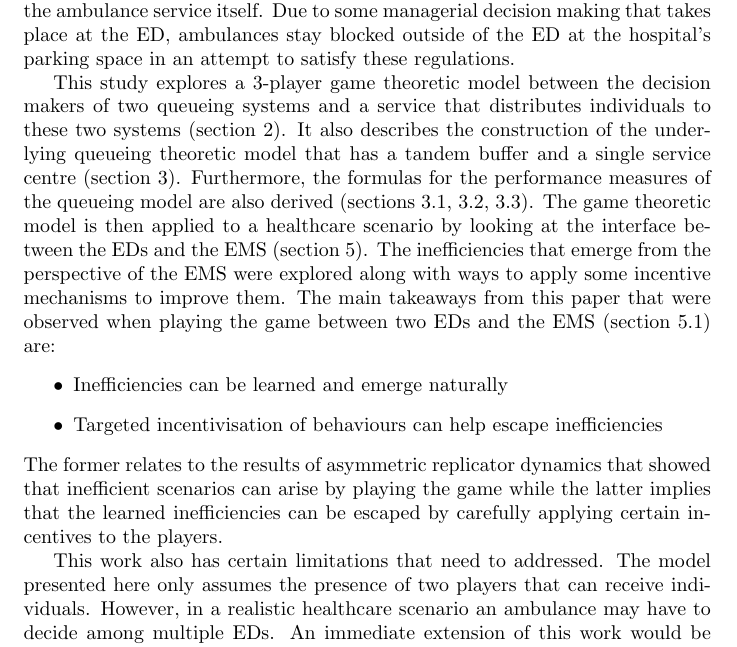
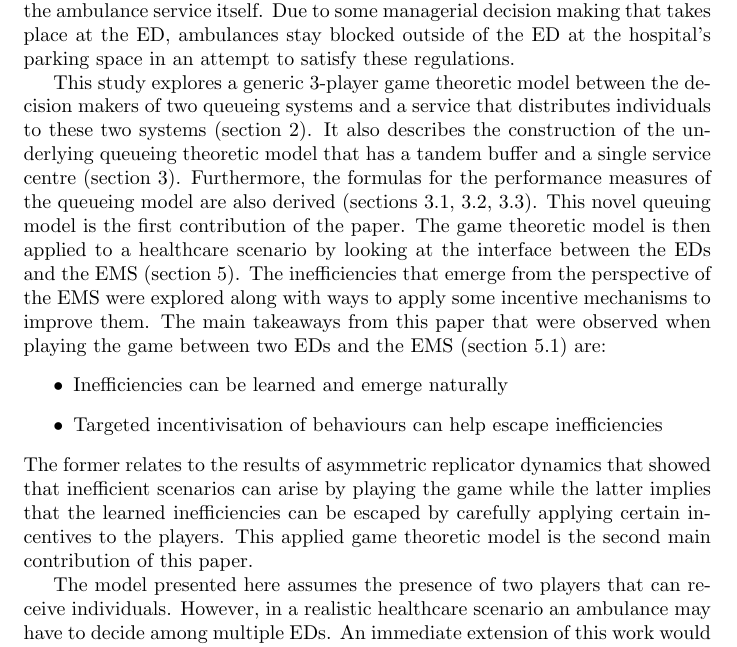
Before and after one commit to MichalisPanayides/ED-EMS-game-paper, a LaTeX document (main.tex, which reads sections/conclusion/main.tex): part of page 30 of 54, cut so that both start at the same text. Compiled offline with pdfLaTeX.

Commit message:
Apply changes based on code review

```diff
--- a/sections/conclusion/main.tex
+++ b/sections/conclusion/main.tex
@@ -8,15 +8,16 @@ Due to some managerial decision making that takes place at the ED, ambulances
 stay blocked outside of the ED at the hospital's parking space in an attempt
 to satisfy these regulations.
 
-This study explores a 3-player game theoretic model between the decision makers
-of two queueing systems and a service that distributes individuals to these two
-systems (section \ref{sec:model_overview}).
+This study explores a generic 3-player game theoretic model between the
+decision makers of two queueing systems and a service that distributes
+individuals to these two systems (section \ref{sec:model_overview}).
 It also describes the construction of the underlying queueing theoretic model
 that has a tandem buffer and a single service centre (section
 \ref{sec:queueing_model}).
 Furthermore, the formulas for the performance measures of the queueing model
 are also derived (sections \ref{sec:waiting_time}, \ref{sec:blocking_time},
 \ref{sec:proportion_within_target}).
+This novel queuing model is the first contribution of the paper.
 The game theoretic model is then applied to a healthcare scenario by looking at
 the interface between the EDs and the EMS (section
 \ref{sec:ems_ed_application}).
@@ -32,10 +33,10 @@ The former relates to the results of asymmetric replicator dynamics that showed
 that inefficient scenarios can arise by playing the game while the latter
 implies that the learned inefficiencies can be escaped by carefully applying
 certain incentives to the players.
+This applied game theoretic model is the second main contribution of this paper.
 
-This work also has certain limitations that need to addressed.
-The model presented here only assumes the presence of two players that can
-receive individuals.
+The model presented here assumes the presence of two players that can receive
+individuals.
 However, in a realistic healthcare scenario an ambulance may have to decide
 among multiple EDs.
 An immediate extension of this work would be to consider a multiplayer system
```
Also changed, not shown: main.pdf.
